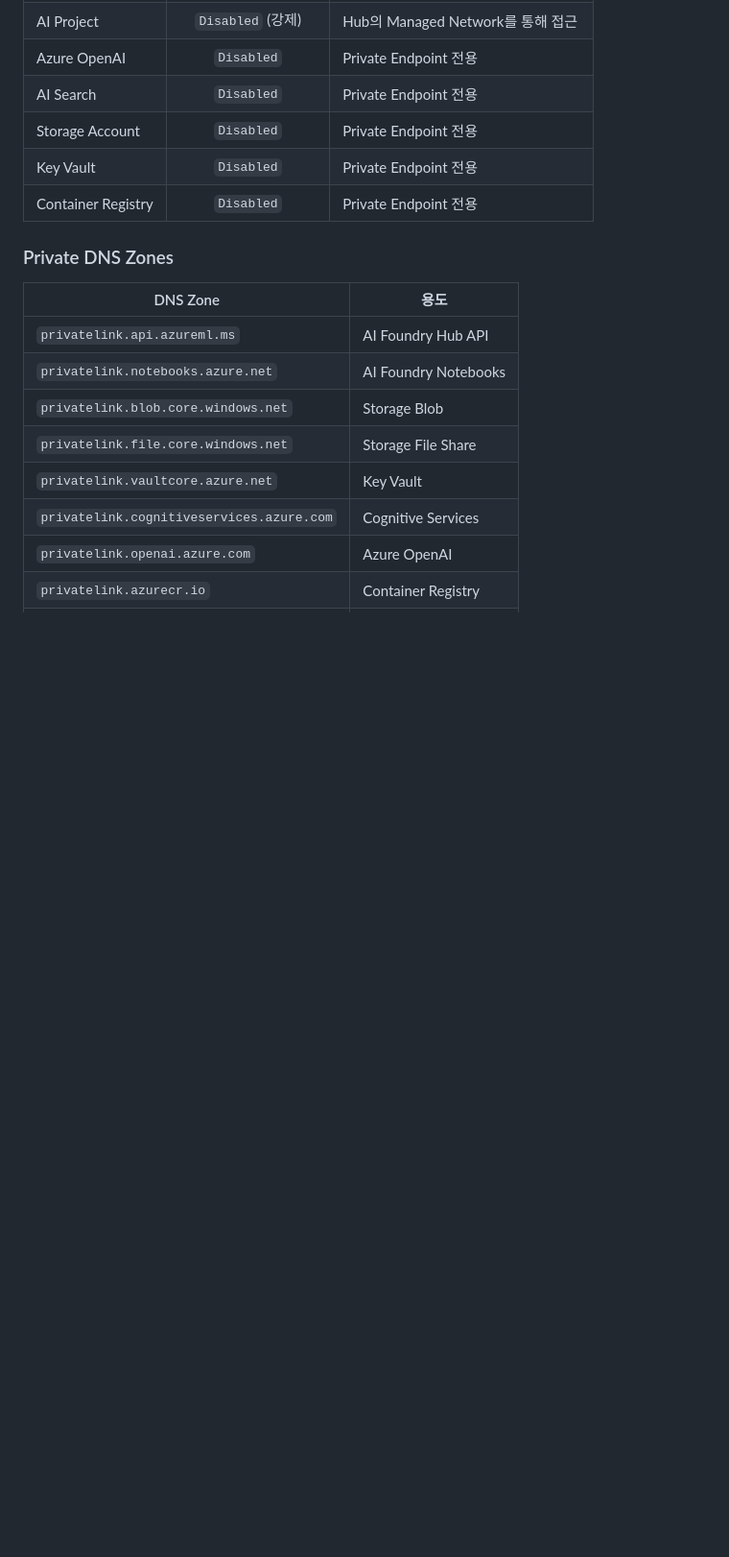
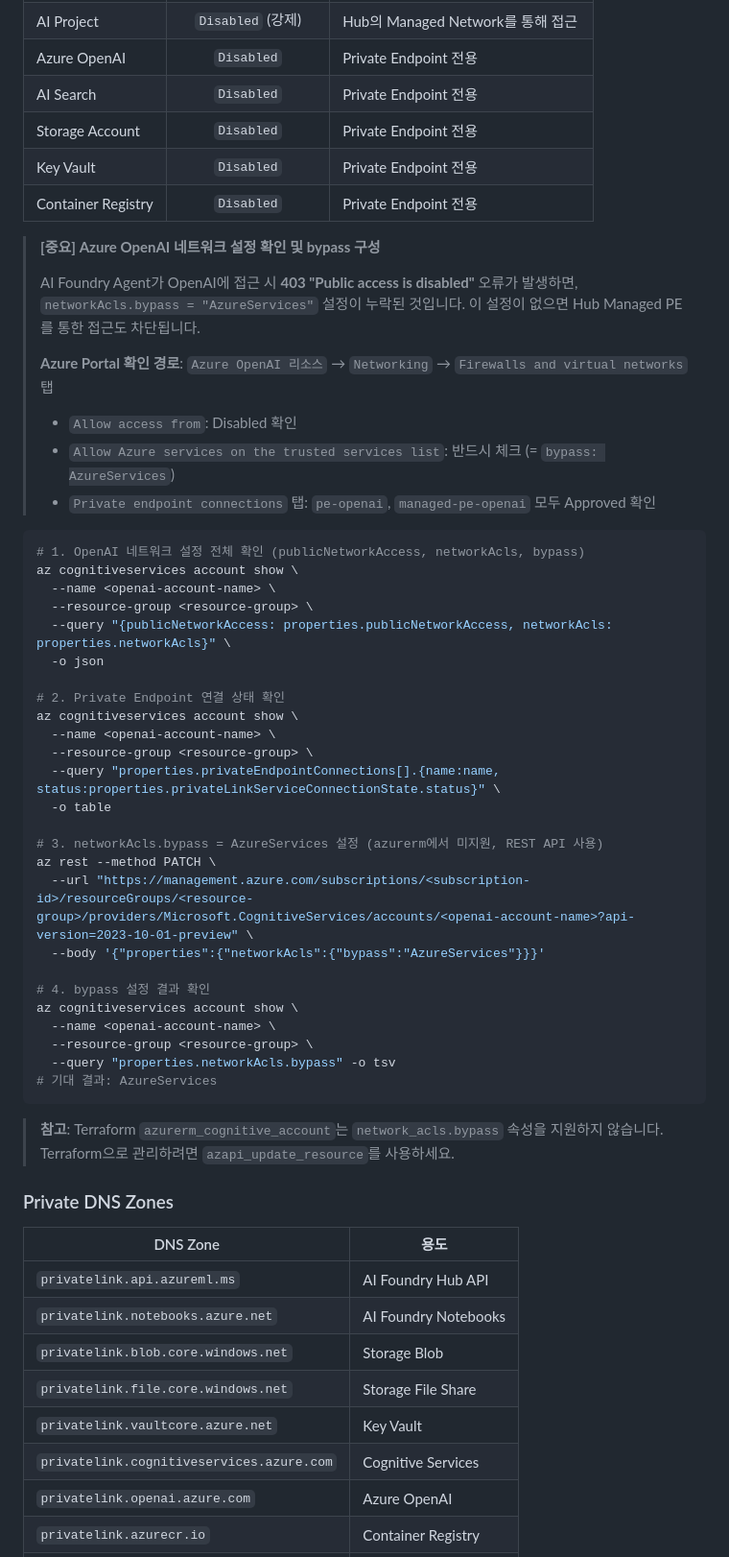
Before and after one commit to dotnetpower/ai-foundry-private-networking, a Markdown page: README.md, the part around the change. Shown at 96% size. GitHub-like rendering; blank space fills up the shorter version.

Commit message:
docs: Update README with Azure OpenAI network configuration and bypass setup instructions

````diff
--- a/README.md
+++ b/README.md
@@ -340,6 +340,48 @@ flowchart LR
 | Key Vault | `Disabled` | Private Endpoint 전용 |
 | Container Registry | `Disabled` | Private Endpoint 전용 |
 
+> **[중요] Azure OpenAI 네트워크 설정 확인 및 bypass 구성**
+>
+> AI Foundry Agent가 OpenAI에 접근 시 **403 "Public access is disabled"** 오류가 발생하면,
+> `networkAcls.bypass = "AzureServices"` 설정이 누락된 것입니다.
+> 이 설정이 없으면 Hub Managed PE를 통한 접근도 차단됩니다.
+>
+> **Azure Portal 확인 경로**: `Azure OpenAI 리소스` → `Networking` → `Firewalls and virtual networks` 탭
+> - `Allow access from`: Disabled 확인
+> - `Allow Azure services on the trusted services list`: 반드시 체크 (= `bypass: AzureServices`)
+> - `Private endpoint connections` 탭: `pe-openai`, `managed-pe-openai` 모두 Approved 확인
+
+```bash
+# 1. OpenAI 네트워크 설정 전체 확인 (publicNetworkAccess, networkAcls, bypass)
+az cognitiveservices account show \
+  --name <openai-account-name> \
+  --resource-group <resource-group> \
+  --query "{publicNetworkAccess: properties.publicNetworkAccess, networkAcls: properties.networkAcls}" \
+  -o json
+
+# 2. Private Endpoint 연결 상태 확인
+az cognitiveservices account show \
+  --name <openai-account-name> \
+  --resource-group <resource-group> \
+  --query "properties.privateEndpointConnections[].{name:name, status:properties.privateLinkServiceConnectionState.status}" \
+  -o table
+
+# 3. networkAcls.bypass = AzureServices 설정 (azurerm에서 미지원, REST API 사용)
+az rest --method PATCH \
+  --url "https://management.azure.com/subscriptions/<subscription-id>/resourceGroups/<resource-group>/providers/Microsoft.CognitiveServices/accounts/<openai-account-name>?api-version=2023-10-01-preview" \
+  --body '{"properties":{"networkAcls":{"bypass":"AzureServices"}}}'
+
+# 4. bypass 설정 결과 확인
+az cognitiveservices account show \
+  --name <openai-account-name> \
+  --resource-group <resource-group> \
+  --query "properties.networkAcls.bypass" -o tsv
+# 기대 결과: AzureServices
+```
+
+> **참고**: Terraform `azurerm_cognitive_account`는 `network_acls.bypass` 속성을 지원하지 않습니다.
+> Terraform으로 관리하려면 `azapi_update_resource`를 사용하세요.
+
 ### Private DNS Zones
 
 | DNS Zone | 용도 |
````
